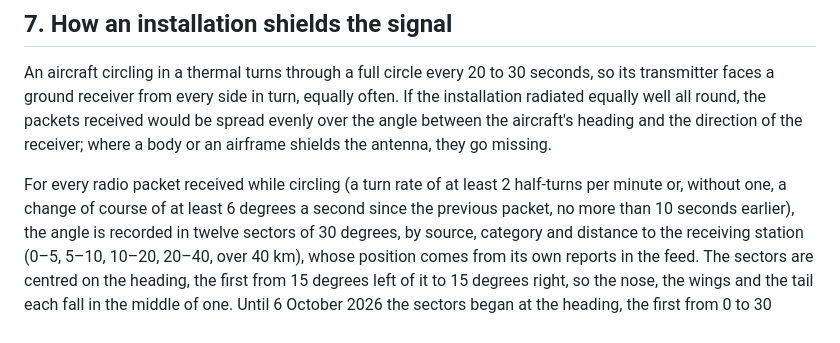
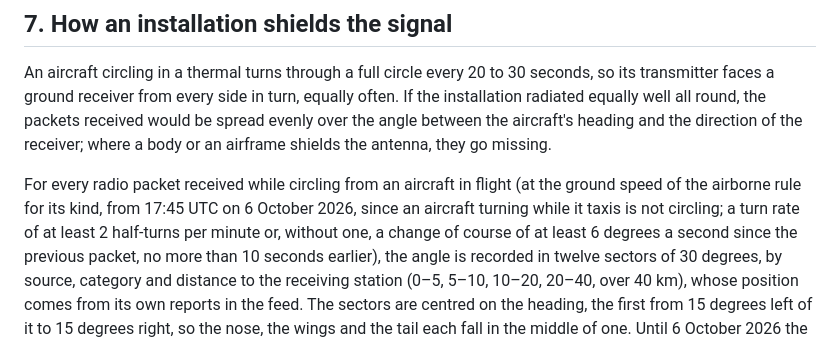
Before and after one commit to rsaccani/ec-monitor, a Markdown page: METHOD.md, the part around one of its changes. Rendered like a GitHub page.

```diff
--- a/METHOD.md
+++ b/METHOD.md
@@ -379,7 +397,10 @@ packets received would be spread evenly over the angle between the
 aircraft's heading and the direction of the receiver; where a body or an
 airframe shields the antenna, they go missing.
 
-For every radio packet received while circling (a turn rate of at least 2
+For every radio packet received while circling from an aircraft in flight
+(at the ground speed of the airborne rule for its kind, from 17:45 UTC on
+6 October 2026, since an aircraft turning while it taxis is not circling; a
+turn rate of at least 2
 half-turns per minute or, without one, a change of course of at least 6
 degrees a second since the previous packet, no more than 10 seconds earlier),
 the angle is recorded in twelve sectors of 30 degrees, by source, category
```
Also changed, not shown: other parts of METHOD.md (+39 -13 lines).
